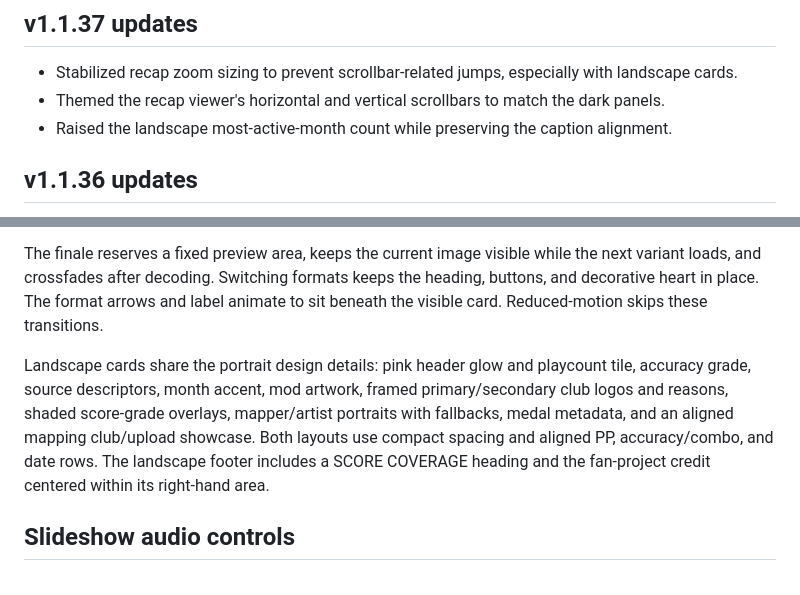
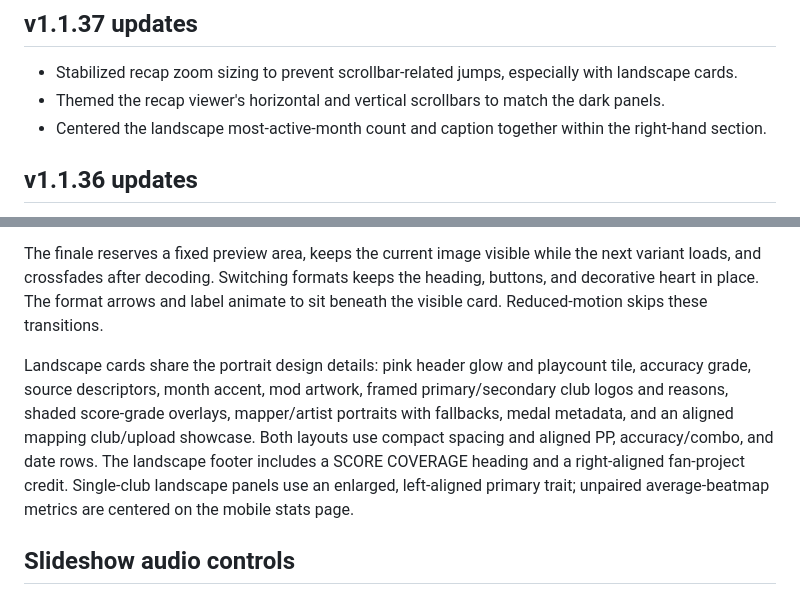
Before and after one commit to ronaldonater/osu-Wrapped, a Markdown page: README.md, 2 parts joined by grey strips. Drawn GitHub-style.

Commit message:
v1.1.37 (2)
README update

```diff
--- a/README.md
+++ b/README.md
@@ -9,7 +9,7 @@ A Netlify-ready fan app that turns an osu! profile into a 2026 review, an intera
 
 - Stabilized recap zoom sizing to prevent scrollbar-related jumps, especially with landscape cards.
 - Themed the recap viewer's horizontal and vertical scrollbars to match the dark panels.
-- Raised the landscape most-active-month count while preserving the caption alignment.
+- Centered the landscape most-active-month count and caption together within the right-hand section.
 
 ## v1.1.36 updates
 
@@ -470,7 +470,7 @@ The finale has arrow controls to switch its preview between formats. Its Save an
 
 The finale reserves a fixed preview area, keeps the current image visible while the next variant loads, and crossfades after decoding. Switching formats keeps the heading, buttons, and decorative heart in place. The format arrows and label animate to sit beneath the visible card. Reduced-motion skips these transitions.
 
-Landscape cards share the portrait design details: pink header glow and playcount tile, accuracy grade, source descriptors, month accent, mod artwork, framed primary/secondary club logos and reasons, shaded score-grade overlays, mapper/artist portraits with fallbacks, medal metadata, and an aligned mapping club/upload showcase. Both layouts use compact spacing and aligned PP, accuracy/combo, and date rows. The landscape footer includes a SCORE COVERAGE heading and the fan-project credit centered within its right-hand area.
+Landscape cards share the portrait design details: pink header glow and playcount tile, accuracy grade, source descriptors, month accent, mod artwork, framed primary/secondary club logos and reasons, shaded score-grade overlays, mapper/artist portraits with fallbacks, medal metadata, and an aligned mapping club/upload showcase. Both layouts use compact spacing and aligned PP, accuracy/combo, and date rows. The landscape footer includes a SCORE COVERAGE heading and a right-aligned fan-project credit. Single-club landscape panels use an enlarged, left-aligned primary trait; unpaired average-beatmap metrics are centered on the mobile stats page.
 
 ## Slideshow audio controls
 
```
